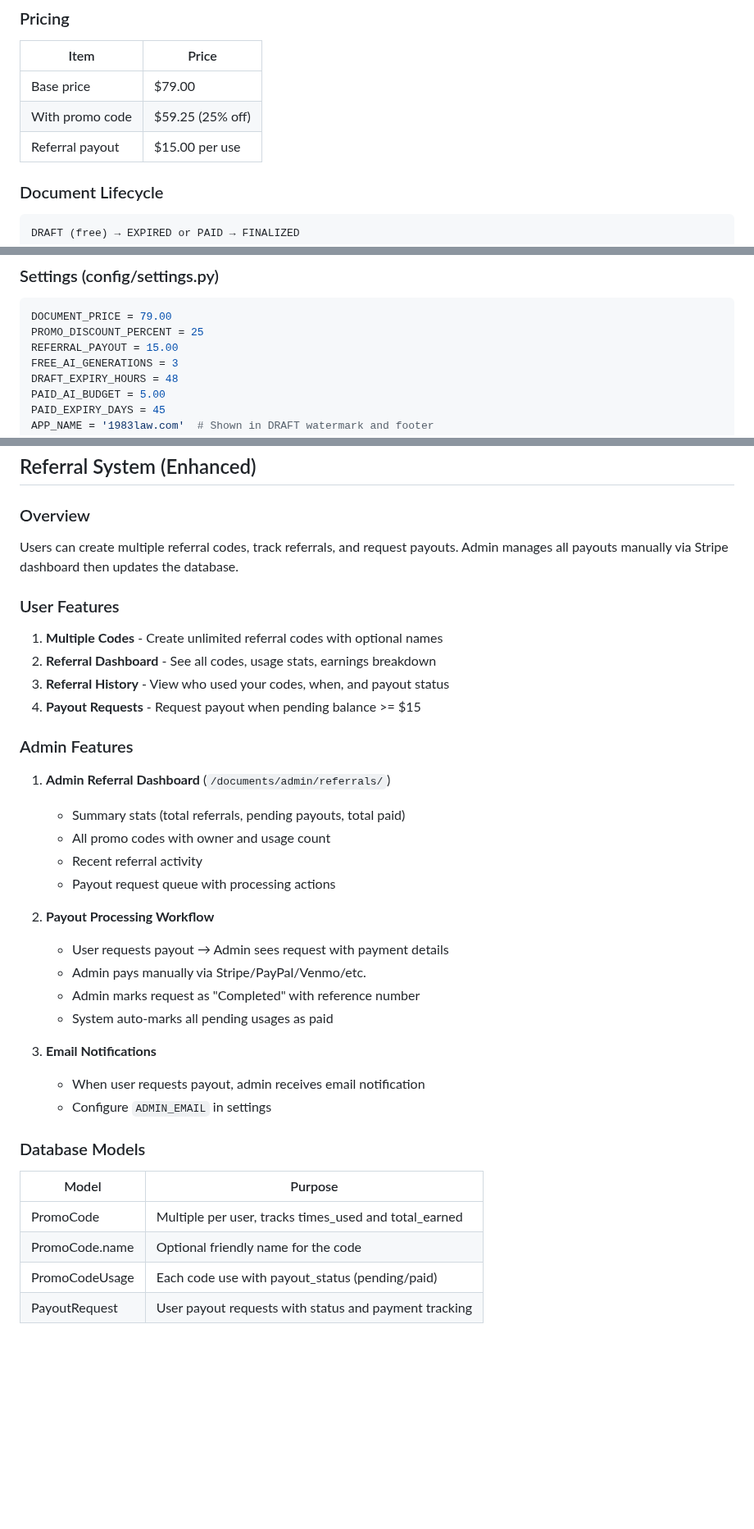
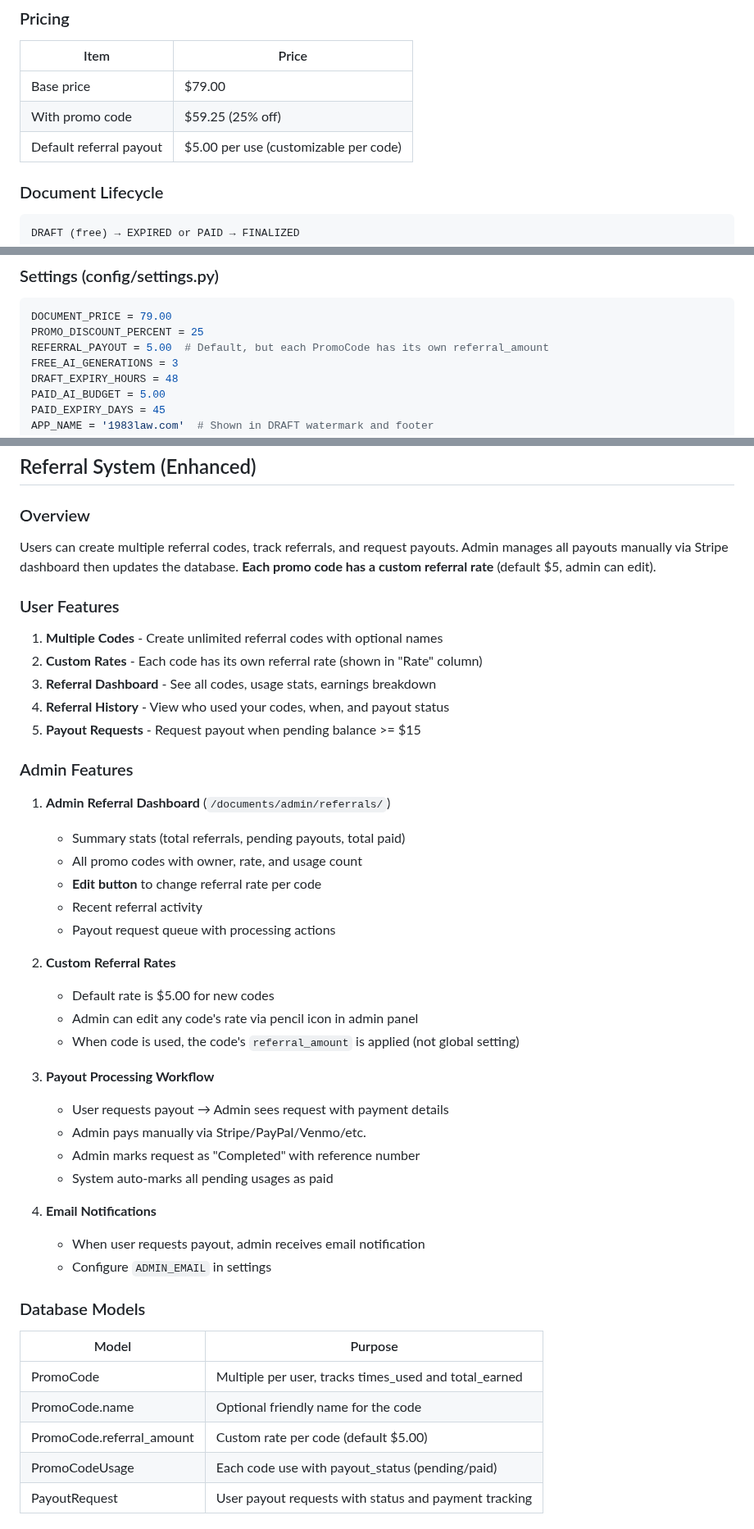
Before and after one commit to LaylaAddi/1983-law, a Markdown page: HANDOFF.md, 3 parts joined by grey strips. Shown at 82% size. Drawn GitHub-style; blank space fills up the shorter version.

Commit message:
Update HANDOFF.md with custom referral rates and deployment notes

````diff
--- a/HANDOFF.md
+++ b/HANDOFF.md
@@ -413,7 +413,7 @@ Pay-per-document model with Stripe integration, promo/referral codes, and docume
 |------|-------|
 | Base price | $79.00 |
 | With promo code | $59.25 (25% off) |
-| Referral payout | $15.00 per use |
+| Default referral payout | $5.00 per use (customizable per code) |
 
 ### Document Lifecycle
 ```
@@ -490,7 +491,7 @@ STRIPE_WEBHOOK_SECRET=whsec_xxx  # Optional for local testing
 ```python
 DOCUMENT_PRICE = 79.00
 PROMO_DISCOUNT_PERCENT = 25
-REFERRAL_PAYOUT = 15.00
+REFERRAL_PAYOUT = 5.00  # Default, but each PromoCode has its own referral_amount
 FREE_AI_GENERATIONS = 3
 DRAFT_EXPIRY_HOURS = 48
 PAID_AI_BUDGET = 5.00
@@ -530,28 +531,35 @@ HEADER_APP_NAME = '1983 Law'  # Shown in navbar and page titles
 ## Referral System (Enhanced)
 
 ### Overview
-Users can create multiple referral codes, track referrals, and request payouts. Admin manages all payouts manually via Stripe dashboard then updates the database.
+Users can create multiple referral codes, track referrals, and request payouts. Admin manages all payouts manually via Stripe dashboard then updates the database. **Each promo code has a custom referral rate** (default $5, admin can edit).
 
 ### User Features
 1. **Multiple Codes** - Create unlimited referral codes with optional names
-2. **Referral Dashboard** - See all codes, usage stats, earnings breakdown
-3. **Referral History** - View who used your codes, when, and payout status
-4. **Payout Requests** - Request payout when pending balance >= $15
+2. **Custom Rates** - Each code has its own referral rate (shown in "Rate" column)
+3. **Referral Dashboard** - See all codes, usage stats, earnings breakdown
+4. **Referral History** - View who used your codes, when, and payout status
+5. **Payout Requests** - Request payout when pending balance >= $15
 
 ### Admin Features
 1. **Admin Referral Dashboard** (`/documents/admin/referrals/`)
    - Summary stats (total referrals, pending payouts, total paid)
-   - All promo codes with owner and usage count
+   - All promo codes with owner, rate, and usage count
+   - **Edit button** to change referral rate per code
    - Recent referral activity
    - Payout request queue with processing actions
 
-2. **Payout Processing Workflow**
+2. **Custom Referral Rates**
+   - Default rate is $5.00 for new codes
+   - Admin can edit any code's rate via pencil icon in admin panel
+   - When code is used, the code's `referral_amount` is applied (not global setting)
+
+3. **Payout Processing Workflow**
    - User requests payout → Admin sees request with payment details
    - Admin pays manually via Stripe/PayPal/Venmo/etc.
    - Admin marks request as "Completed" with reference number
    - System auto-marks all pending usages as paid
 
-3. **Email Notifications**
+4. **Email Notifications**
    - When user requests payout, admin receives email notification
    - Configure `ADMIN_EMAIL` in settings
 
@@ -560,6 +568,7 @@ Users can create multiple referral codes, track referrals, and request payouts.
 |-------|---------|
 | PromoCode | Multiple per user, tracks times_used and total_earned |
 | PromoCode.name | Optional friendly name for the code |
+| PromoCode.referral_amount | Custom rate per code (default $5.00) |
 | PromoCodeUsage | Each code use with payout_status (pending/paid) |
 | PayoutRequest | User payout requests with status and payment tracking |
 
````
Also changed, not shown: other parts of HANDOFF.md (+28 -1 lines).
